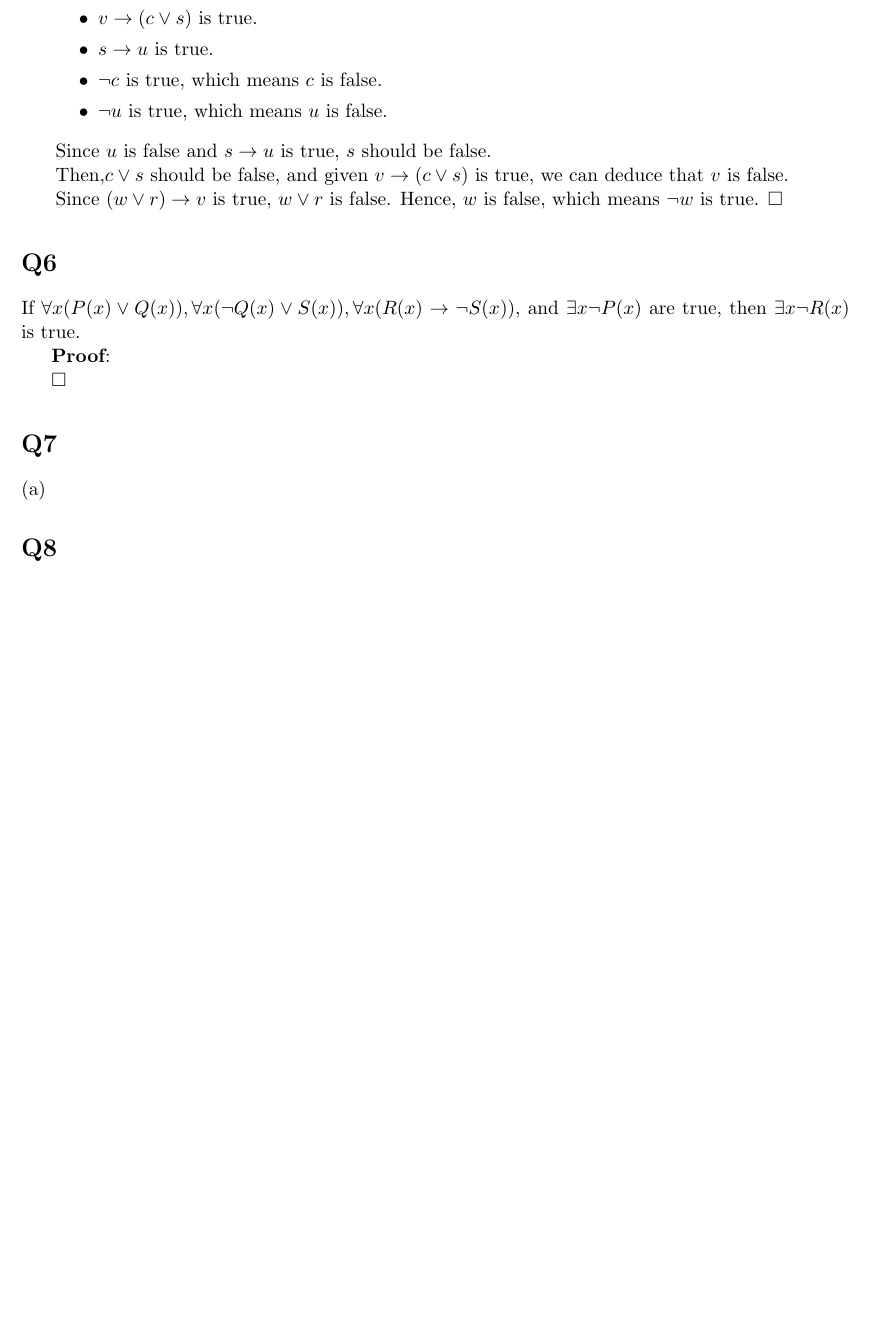
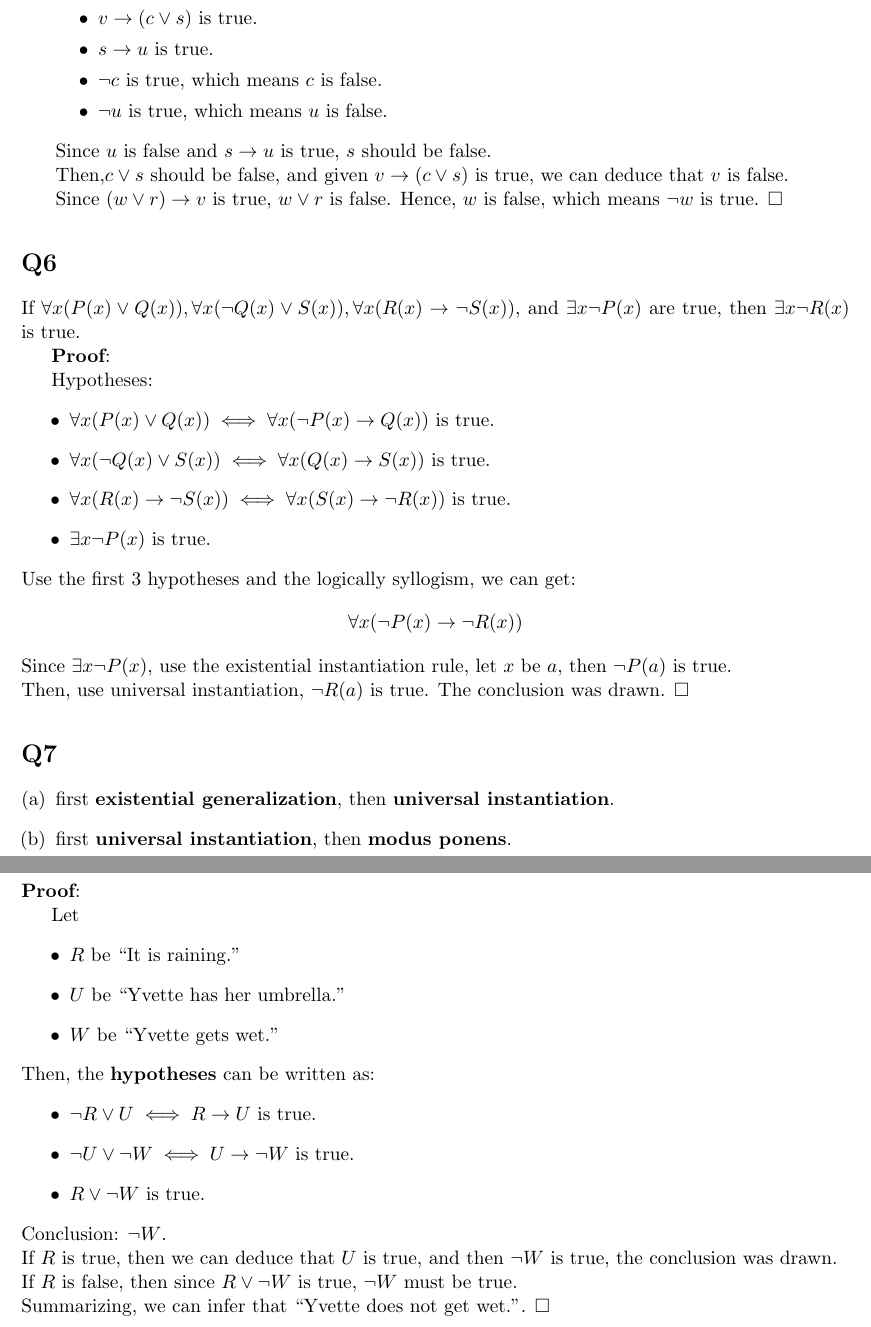
Before and after one commit to syqwq-OMG/Discrete-Math, a LaTeX problem sheet (hw2/hw2.tex): part of page 3 of 3 before the commit and two parts of pages 3 and 4 of 4 after it, the two joined at a grey line, cut so that both start at the same text, the shorter picture padded with empty space. Compiled offline with pdfLaTeX.

Commit message:
finish hw2

```diff
--- a/hw2/hw2.tex
+++ b/hw2/hw2.tex
@@ -190,15 +190,54 @@ and $\exists x\lnot P(x)$ are true,
 then $\exists x\lnot R(x)$ is true.
 \begin{proof}
 
+    Hypotheses:
+    \begin{itemize}
+
+        \item $\forall x(P(x)\lor Q(x))\iff\forall x(\lnot P(x)\to Q(x))$ is true.
+        \item $\forall x(\lnot Q(x)\lor S(x))\iff\forall x(Q(x)\to S(x))$ is true.
+        \item $\forall x(R(x)\to \lnot S(x))\iff\forall x(S(x)\to \lnot R(x))$ is true.
+        \item $\exists x\lnot P(x)$ is true.
+    \end{itemize}
+    Use the first 3 hypotheses and the logically syllogism, we can get:
+    \begin{equation*}
+      \forall x(\lnot P(x)\to \lnot R(x))
+    \end{equation*}
+    Since $\exists x\lnot P(x)$, use the existential instantiation rule, let $x$
+    be $a$, then $\lnot P(a)$ is true.\\
+    Then, use universal instantiation, $\lnot R(a)$ is true.
+    The conclusion was drawn.
 \end{proof}
 \section*{Q7}
 \begin{qparts}
 
-    \item
+    \item first \textbf{existential generalization}, then \textbf{universal instantiation}.
+    \item first \textbf{universal instantiation}, then \textbf{modus ponens}.
 \end{qparts}
 
 \section*{Q8}
+\begin{proof}
 
+    Let
+    \begin{itemize}
+
+        \item $R$ be ``It is raining.''
+        \item $U$ be ``Yvette has her umbrella.''
+        \item $W$ be ``Yvette gets wet.''
+    \end{itemize}
+    Then, the \textbf{hypotheses} can be written as:
+    \begin{itemize}
+
+        \item $\lnot R\lor U \iff R\to U$ is true.
+        \item $\lnot U \lor \lnot W \iff U \to \lnot W$ is true.
+        \item $R \lor \lnot W$ is true.
+    \end{itemize}
+    Conclusion: $\lnot W$.\\
+    If $R$ is true, then we can deduce that $U$ is true, and then
+    $\lnot W$ is true, the conclusion was drawn.\\
+    If $R$ is false, then since $R\lor \lnot W$ is true, $\lnot W$ must be true.
+    \\
+    Summarizing, we can infer that ``Yvette does not get wet.''.
+\end{proof}
 
 
 
```
Also changed, not shown: hw1/hw1.tex (+2 -2 lines), README.md, hw1/hw1.pdf, hw2/hw2.pdf.
